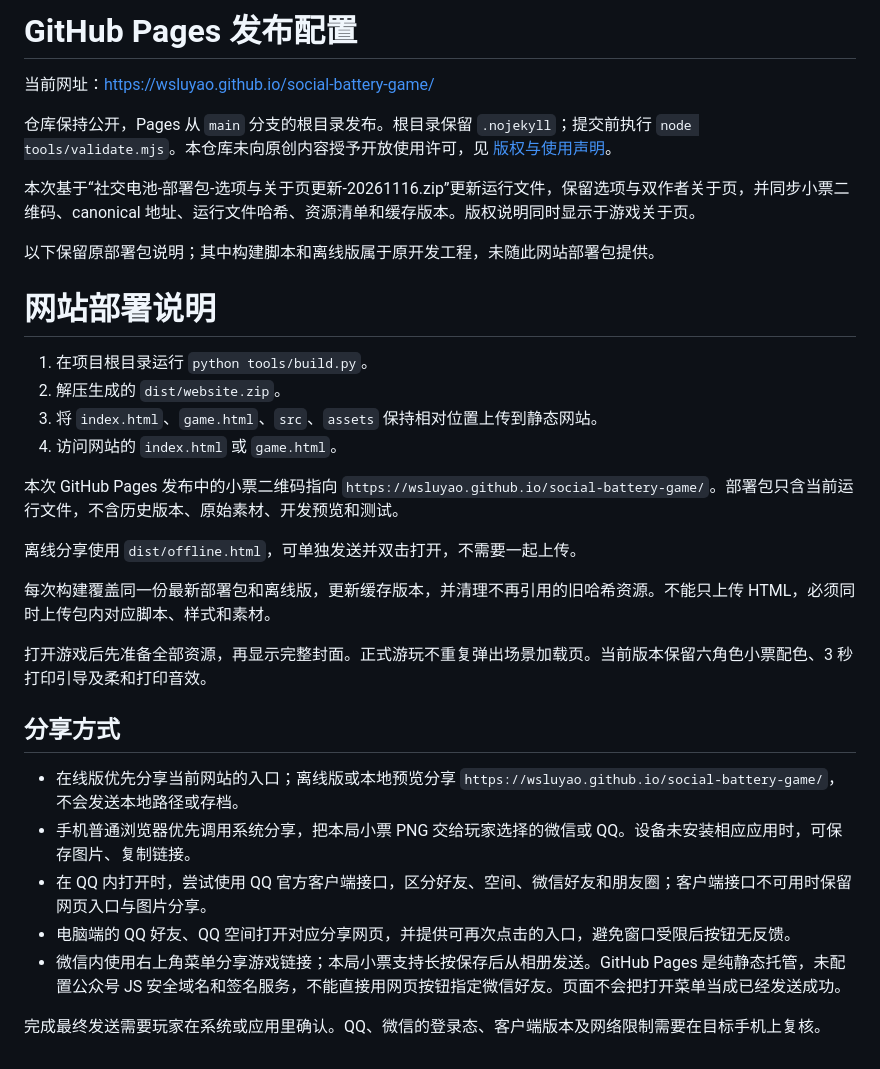
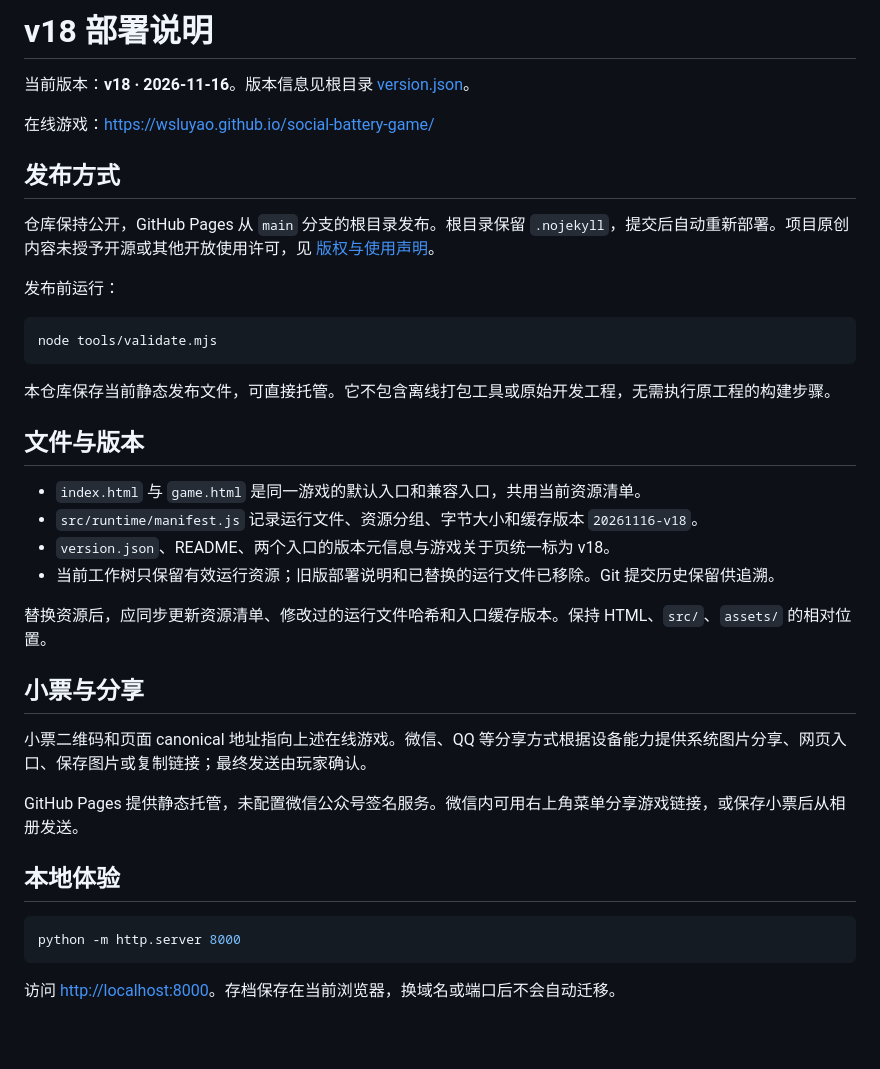
Before and after one commit to wsLuYao/social-battery-game, a Markdown page: docs/deployment.md, the part around the change. GitHub-like rendering.

````diff
--- a/docs/deployment.md
+++ b/docs/deployment.md
@@ -1,34 +1,40 @@
-# GitHub Pages 发布配置
+# v18 部署说明
 
-当前网址：<https://wsluyao.github.io/social-battery-game/>
+当前版本：**v18 · 2026-11-16**。版本信息见根目录 [version.json](../version.json)。
 
-仓库保持公开，Pages 从 `main` 分支的根目录发布。根目录保留 `.nojekyll`；提交前执行 `node tools/validate.mjs`。本仓库未向原创内容授予开放使用许可，见 [版权与使用声明](../COPYRIGHT.md)。
+在线游戏：<https://wsluyao.github.io/social-battery-game/>
 
-本次基于“社交电池-部署包-选项与关于页更新-20261116.zip”更新运行文件，保留选项与双作者关于页，并同步小票二维码、canonical 地址、运行文件哈希、资源清单和缓存版本。版权说明同时显示于游戏关于页。
+## 发布方式
 
-以下保留原部署包说明；其中构建脚本和离线版属于原开发工程，未随此网站部署包提供。
+仓库保持公开，GitHub Pages 从 `main` 分支的根目录发布。根目录保留 `.nojekyll`，提交后自动重新部署。项目原创内容未授予开源或其他开放使用许可，见 [版权与使用声明](../COPYRIGHT.md)。
 
-# 网站部署说明
+发布前运行：
 
-1. 在项目根目录运行 `python tools/build.py`。
-2. 解压生成的 `dist/website.zip`。
-3. 将 `index.html`、`game.html`、`src`、`assets` 保持相对位置上传到静态网站。
-4. 访问网站的 `index.html` 或 `game.html`。
+```bash
+node tools/validate.mjs
+```
 
-本次 GitHub Pages 发布中的小票二维码指向 `https://wsluyao.github.io/social-battery-game/`。部署包只含当前运行文件，不含历史版本、原始素材、开发预览和测试。
+本仓库保存当前静态发布文件，可直接托管。它不包含离线打包工具或原始开发工程，无需执行原工程的构建步骤。
 
-离线分享使用 `dist/offline.html`，可单独发送并双击打开，不需要一起上传。
+## 文件与版本
 
-每次构建覆盖同一份最新部署包和离线版，更新缓存版本，并清理不再引用的旧哈希资源。不能只上传 HTML，必须同时上传包内对应脚本、样式和素材。
+- `index.html` 与 `game.html` 是同一游戏的默认入口和兼容入口，共用当前资源清单。
+- `src/runtime/manifest.js` 记录运行文件、资源分组、字节大小和缓存版本 `20261116-v18`。
+- `version.json`、README、两个入口的版本元信息与游戏关于页统一标为 v18。
+- 当前工作树只保留有效运行资源；旧版部署说明和已替换的运行文件已移除。Git 提交历史保留供追溯。
 
-打开游戏后先准备全部资源，再显示完整封面。正式游玩不重复弹出场景加载页。当前版本保留六角色小票配色、3 秒打印引导及柔和打印音效。
+替换资源后，应同步更新资源清单、修改过的运行文件哈希和入口缓存版本。保持 HTML、`src/`、`assets/` 的相对位置。
 
-## 分享方式
+## 小票与分享
 
-- 在线版优先分享当前网站的入口；离线版或本地预览分享 `https://wsluyao.github.io/social-battery-game/`，不会发送本地路径或存档。
-- 手机普通浏览器优先调用系统分享，把本局小票 PNG 交给玩家选择的微信或 QQ。设备未安装相应应用时，可保存图片、复制链接。
-- 在 QQ 内打开时，尝试使用 QQ 官方客户端接口，区分好友、空间、微信好友和朋友圈；客户端接口不可用时保留网页入口与图片分享。
-- 电脑端的 QQ 好友、QQ 空间打开对应分享网页，并提供可再次点击的入口，避免窗口受限后按钮无反馈。
-- 微信内使用右上角菜单分享游戏链接；本局小票支持长按保存后从相册发送。GitHub Pages 是纯静态托管，未配置公众号 JS 安全域名和签名服务，不能直接用网页按钮指定微信好友。页面不会把打开菜单当成已经发送成功。
+小票二维码和页面 canonical 地址指向上述在线游戏。微信、QQ 等分享方式根据设备能力提供系统图片分享、网页入口、保存图片或复制链接；最终发送由玩家确认。
 
-完成最终发送需要玩家在系统或应用里确认。QQ、微信的登录态、客户端版本及网络限制需要在目标手机上复核。
+GitHub Pages 提供静态托管，未配置微信公众号签名服务。微信内可用右上角菜单分享游戏链接，或保存小票后从相册发送。
+
+## 本地体验
+
+```bash
+python -m http.server 8000
+```
+
+访问 [http://localhost:8000](http://localhost:8000)。存档保存在当前浏览器，换域名或端口后不会自动迁移。
````
Also changed, not shown: README.en.md (+25 -1 lines), README.md (+66 -3 lines), 部署说明_v17.md (deleted, +0 -13 lines), docs/screenshots/receipt-print-v18.jpg (added), docs/screenshots/receipt-share-v18.jpg (added), 7 other files.
